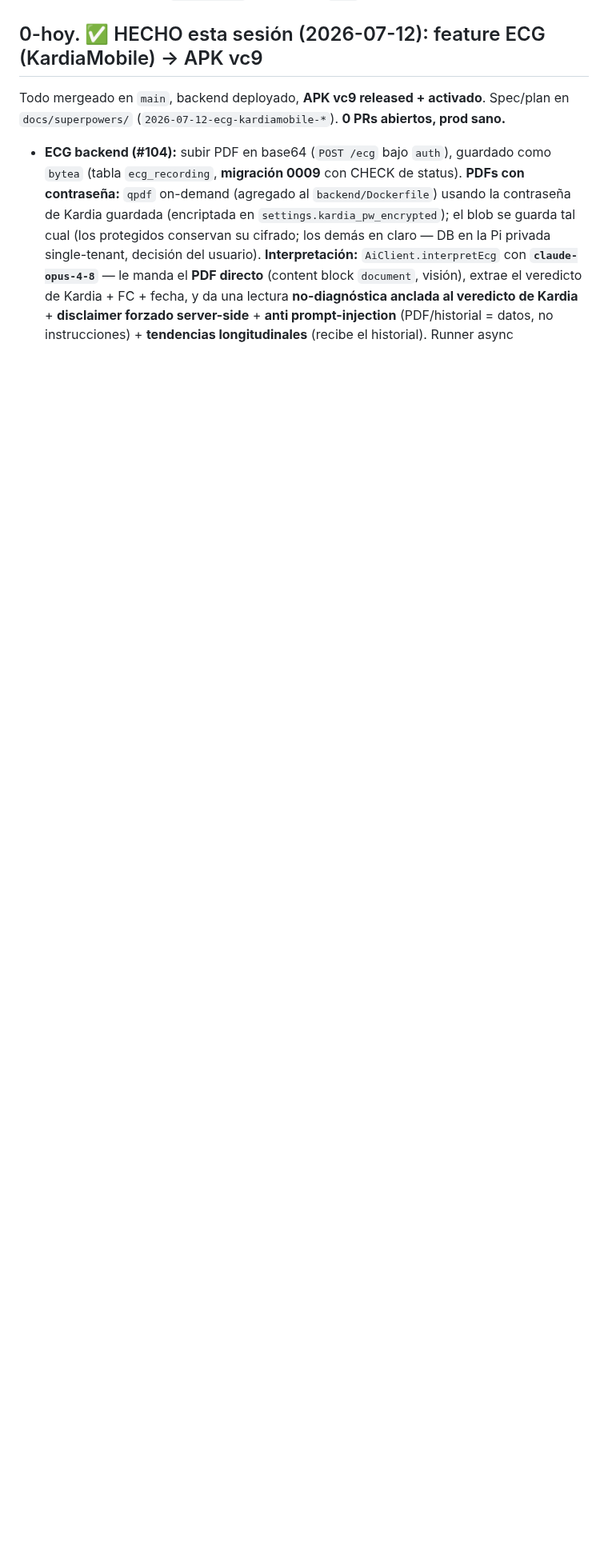
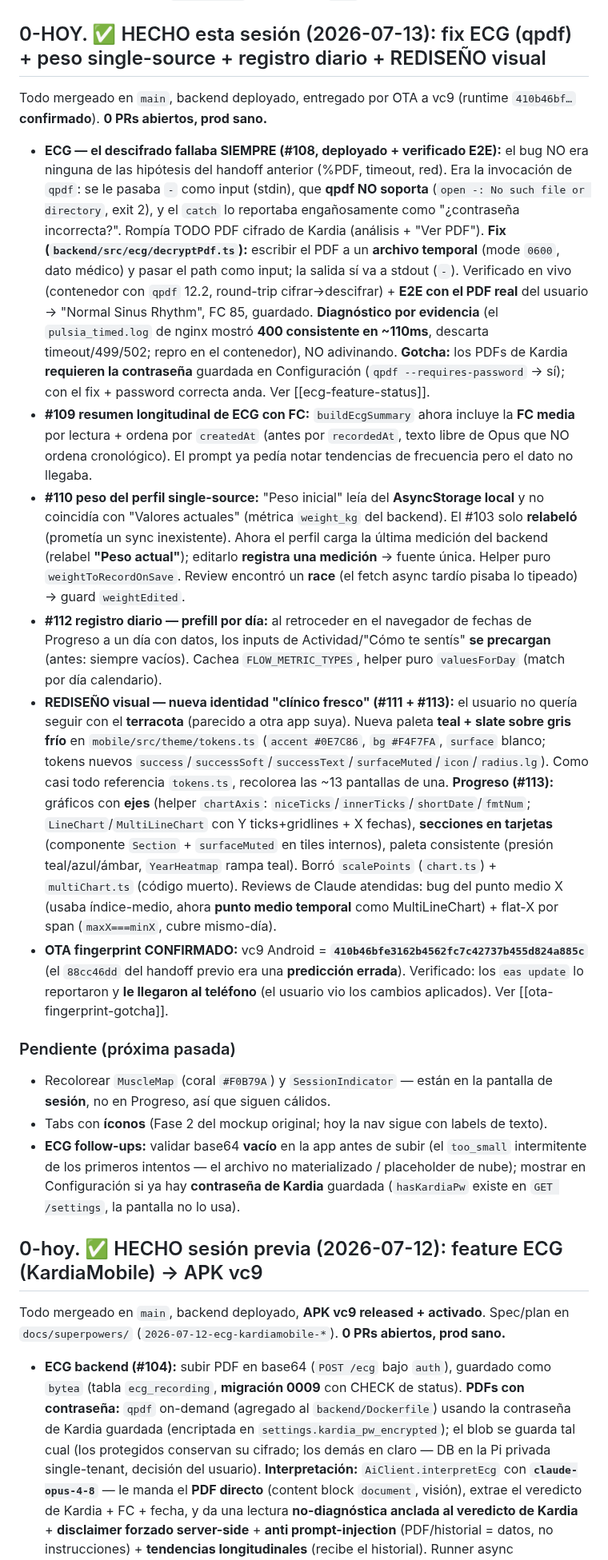
Before and after one commit to thusspokedata/pulsia, a Markdown page: ONBOARDING.md, the part around one of its changes. Shown at 80% size. Drawn GitHub-style; blank space fills up the shorter version.

Commit message:
docs(onboarding): sesión 2026-07-13 — fix ECG qpdf + peso single-source + registro diario + rediseño clínico fresco

```diff
--- a/ONBOARDING.md
+++ b/ONBOARDING.md
@@ -6,7 +6,23 @@
 
 **Pulsia está EN INTERNET, multi-usuario, con login.** Backend en **`https://pulsia.lahuelladelcaminante.de`** (VPS nginx → Wireguard → Pi:3011, HTTPS por certbot, rate-limit en `/auth/`). La app (Android, **APK vc9** con login + campana en background; todo lo nuevo llega por **OTA** a vc9) registra/resume/revisa entrenamientos, HR por banda BLE, resumen con mapa corporal + FC por ejercicio + curva de FC de la sesión, nombres de ejercicios en español + inglés, notas, sustitución, memoria del atleta, % cumplimiento, peso sugerido, entreno puntual expandido, genera programas async, un tab **"Progreso"** con seguimiento cuantitativo (composición corporal + presión arterial + actividad/recuperación: pasos/pisos/sueño/FC reposo + bienestar: estrés/ánimo/energía, con backfill por fecha) + tendencias + heatmap anual, y una sección **"ECG (KardiaMobile)"** (activable en Configuración): subir PDFs del ECG → **interpretación con IA (Opus 4.8, no-diagnóstica, anclada al veredicto de Kardia)** + historial longitudinal. **La IA observa al generar** todo esto (progreso, actividad/sueño como promedio + alertas, veredictos de ECG). El perfil tiene sexo (opcional) y el peso es single-source (canónico desde Progreso). Owner: `a.saleme@pm.me`. La familia baja el APK **vc9** desde **`pulsia.lahuelladelcaminante.de/download`** (QR) + se registra con el **`INVITE_CODE`**. Un merge a `main` **auto-deploya el backend a la Pi**.
 
-## 0-hoy. ✅ HECHO esta sesión (2026-07-12): feature ECG (KardiaMobile) → APK vc9
+## 0-HOY. ✅ HECHO esta sesión (2026-07-13): fix ECG (qpdf) + peso single-source + registro diario + REDISEÑO visual
+
+Todo mergeado en `main`, backend deployado, entregado por OTA a vc9 (runtime `410b46bf…` **confirmado**). **0 PRs abiertos, prod sano.**
+
+- **ECG — el descifrado fallaba SIEMPRE (#108, deployado + verificado E2E):** el bug NO era ninguna de las hipótesis del handoff anterior (%PDF, timeout, red). Era la invocación de `qpdf`: se le pasaba `-` como input (stdin), que **qpdf NO soporta** (`open -: No such file or directory`, exit 2), y el `catch` lo reportaba engañosamente como "¿contraseña incorrecta?". Rompía TODO PDF cifrado de Kardia (análisis + "Ver PDF"). **Fix (`backend/src/ecg/decryptPdf.ts`):** escribir el PDF a un **archivo temporal** (mode `0600`, dato médico) y pasar el path como input; la salida sí va a stdout (`-`). Verificado en vivo (contenedor con `qpdf` 12.2, round-trip cifrar→descifrar) + **E2E con el PDF real** del usuario → "Normal Sinus Rhythm", FC 85, guardado. **Diagnóstico por evidencia** (el `pulsia_timed.log` de nginx mostró **400 consistente en ~110ms**, descarta timeout/499/502; repro en el contenedor), NO adivinando. **Gotcha:** los PDFs de Kardia **requieren la contraseña** guardada en Configuración (`qpdf --requires-password` → sí); con el fix + password correcta anda. Ver [[ecg-feature-status]].
+- **#109 resumen longitudinal de ECG con FC:** `buildEcgSummary` ahora incluye la **FC media** por lectura + ordena por `createdAt` (antes por `recordedAt`, texto libre de Opus que NO ordena cronológico). El prompt ya pedía notar tendencias de frecuencia pero el dato no llegaba.
+- **#110 peso del perfil single-source:** "Peso inicial" leía del **AsyncStorage local** y no coincidía con "Valores actuales" (métrica `weight_kg` del backend). El #103 solo **relabeló** (prometía un sync inexistente). Ahora el perfil carga la última medición del backend (relabel **"Peso actual"**); editarlo **registra una medición** → fuente única. Helper puro `weightToRecordOnSave`. Review encontró un **race** (el fetch async tardío pisaba lo tipeado) → guard `weightEdited`.
+- **#112 registro diario — prefill por día:** al retroceder en el navegador de fechas de Progreso a un día con datos, los inputs de Actividad/"Cómo te sentís" **se precargan** (antes: siempre vacíos). Cachea `FLOW_METRIC_TYPES`, helper puro `valuesForDay` (match por día calendario).
+- **REDISEÑO visual — nueva identidad "clínico fresco" (#111 + #113):** el usuario no quería seguir con el **terracota** (parecido a otra app suya). Nueva paleta **teal + slate sobre gris frío** en `mobile/src/theme/tokens.ts` (`accent #0E7C86`, `bg #F4F7FA`, `surface` blanco; tokens nuevos `success`/`successSoft`/`successText`/`surfaceMuted`/`icon`/`radius.lg`). Como casi todo referencia `tokens.ts`, recolorea las ~13 pantallas de una. **Progreso (#113):** gráficos con **ejes** (helper `chartAxis`: `niceTicks`/`innerTicks`/`shortDate`/`fmtNum`; `LineChart`/`MultiLineChart` con Y ticks+gridlines + X fechas), **secciones en tarjetas** (componente `Section` + `surfaceMuted` en tiles internos), paleta consistente (presión teal/azul/ámbar, `YearHeatmap` rampa teal). Borró `scalePoints` (`chart.ts`) + `multiChart.ts` (código muerto). Reviews de Claude atendidas: bug del punto medio X (usaba índice-medio, ahora **punto medio temporal** como MultiLineChart) + flat-X por span (`maxX===minX`, cubre mismo-día).
+- **OTA fingerprint CONFIRMADO:** vc9 Android = **`410b46bfe3162b4562fc7c42737b455d824a885c`** (el `88cc46dd` del handoff previo era una **predicción errada**). Verificado: los `eas update` lo reportaron y **le llegaron al teléfono** (el usuario vio los cambios aplicados). Ver [[ota-fingerprint-gotcha]].
+
+### Pendiente (próxima pasada)
+- Recolorear `MuscleMap` (coral `#F0B79A`) y `SessionIndicator` — están en la pantalla de **sesión**, no en Progreso, así que siguen cálidos.
+- Tabs con **íconos** (Fase 2 del mockup original; hoy la nav sigue con labels de texto).
+- **ECG follow-ups:** validar base64 **vacío** en la app antes de subir (el `too_small` intermitente de los primeros intentos — el archivo no materializado / placeholder de nube); mostrar en Configuración si ya hay **contraseña de Kardia** guardada (`hasKardiaPw` existe en `GET /settings`, la pantalla no lo usa).
+
+## 0-hoy. ✅ HECHO sesión previa (2026-07-12): feature ECG (KardiaMobile) → APK vc9
 
 Todo mergeado en `main`, backend deployado, **APK vc9 released + activado**. Spec/plan en `docs/superpowers/` (`2026-07-12-ecg-kardiamobile-*`). **0 PRs abiertos, prod sano.**
 
```
Also changed, not shown: other parts of ONBOARDING.md (+3 -3 lines).
